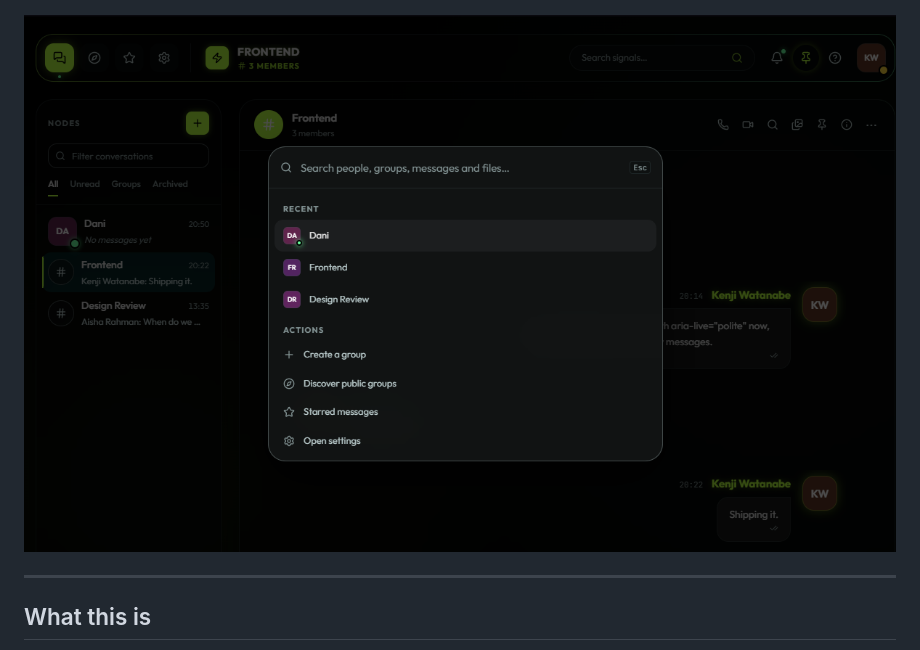
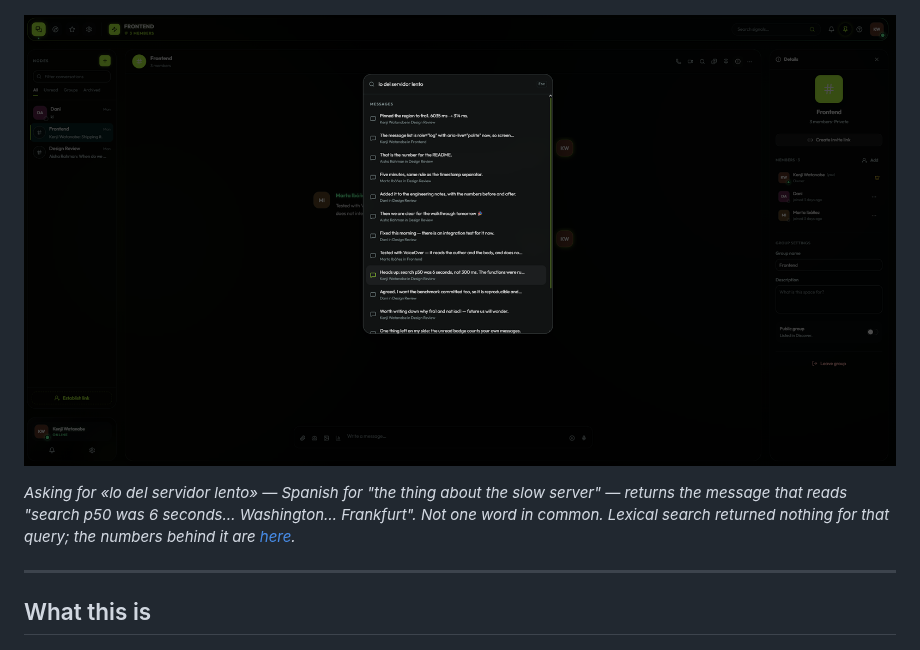
Before and after one commit to DanielPastor05/pulse, a Markdown page: README.md, the part around the change. GitHub-like rendering; pictures changed too: docs/screenshots/palette.png (deleted), docs/screenshots/search.png (added).

Commit message:
La busqueda por descripcion, en una imagen
«lo del servidor lento» devolviendo el mensaje que dice «search p50 was 6 seconds... Washington... Frankfurt». Ni una palabra en comun, y la busqueda lexica devolvia cero para esa consulta.

Es la mejor funcion del proyecto y era la unica que no se veia. Sustituye a palette.png, que era la misma paleta abierta pero sin consulta escrita: la misma pantalla contando menos.

```diff
--- a/README.md
+++ b/README.md
@@ -24,7 +24,9 @@ Next.js 15 (App Router), React 19, TypeScript, Prisma, Supabase, Tailwind v4.
 
 ![Pulse: a group conversation with unread counts, reactions, a quoted reply and a live poll](docs/screenshots/chat.png)
 
-![The command palette, opened with Ctrl+K: recent conversations and quick actions](docs/screenshots/palette.png)
+![Searching for «lo del servidor lento» — a Spanish query that shares no words with the English message it finds about Washington and Frankfurt](docs/screenshots/search.png)
+
+*Asking for «lo del servidor lento» — Spanish for "the thing about the slow server" — returns the message that reads *"search p50 was 6 seconds… Washington… Frankfurt"*. Not one word in common. Lexical search returned nothing for that query; the numbers behind it are [here](#the-half-of-search-that-was-missing).*
 
 ---
 
```
